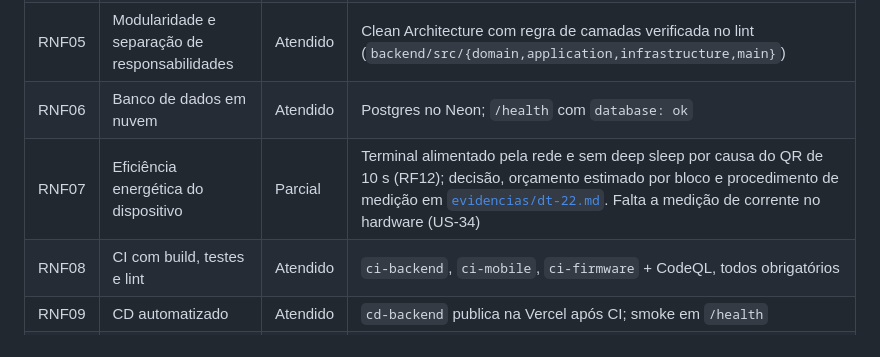
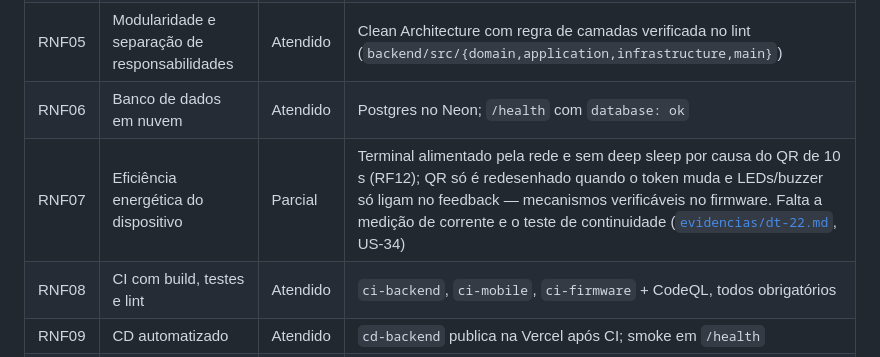
Before and after one commit to ErrorSquad-ABP/ABP4-Sistema-Controle-Acesso, a Markdown page: docs/entrega/matriz-requisitos.md, the part around the change. Rendered like a GitHub page.

Commit message:
docs: corrige fontes e protocolo de medicao do dt-22

```diff
--- a/docs/entrega/matriz-requisitos.md
+++ b/docs/entrega/matriz-requisitos.md
@@ -36,7 +36,7 @@ Status: **Atendido** · **Parcial** (parte comprovada) · **Não atendido** · *
 | RNF04 | Interface simples, acessível ao público idoso | Parcial | Fonte 2x sem estouro e rótulos acessíveis (US-27, #43); telas de admin com acessibilidade são US-31 (S3) |
 | RNF05 | Modularidade e separação de responsabilidades | Atendido | Clean Architecture com regra de camadas verificada no lint (`backend/src/{domain,application,infrastructure,main}`) |
 | RNF06 | Banco de dados em nuvem | Atendido | Postgres no Neon; `/health` com `database: ok` |
-| RNF07 | Eficiência energética do dispositivo | Parcial | Terminal alimentado pela rede e sem deep sleep por causa do QR de 10 s (RF12); decisão, orçamento estimado por bloco e procedimento de medição em [`evidencias/dt-22.md`](evidencias/dt-22.md). Falta a medição de corrente no hardware (US-34) |
+| RNF07 | Eficiência energética do dispositivo | Parcial | Terminal alimentado pela rede e sem deep sleep por causa do QR de 10 s (RF12); QR só é redesenhado quando o token muda e LEDs/buzzer só ligam no feedback — mecanismos verificáveis no firmware. Falta a medição de corrente e o teste de continuidade ([`evidencias/dt-22.md`](evidencias/dt-22.md), US-34) |
 | RNF08 | CI com build, testes e lint | Atendido | `ci-backend`, `ci-mobile`, `ci-firmware` + CodeQL, todos obrigatórios |
 | RNF09 | CD automatizado | Atendido | `cd-backend` publica na Vercel após CI; smoke em `/health` |
 | RNF10 | Testes automatizados no pipeline | Atendido | Vitest (backend, incl. e2e com Postgres embarcado), Flutter test, testes host do firmware |
```
Also changed, not shown: 1 other file.
